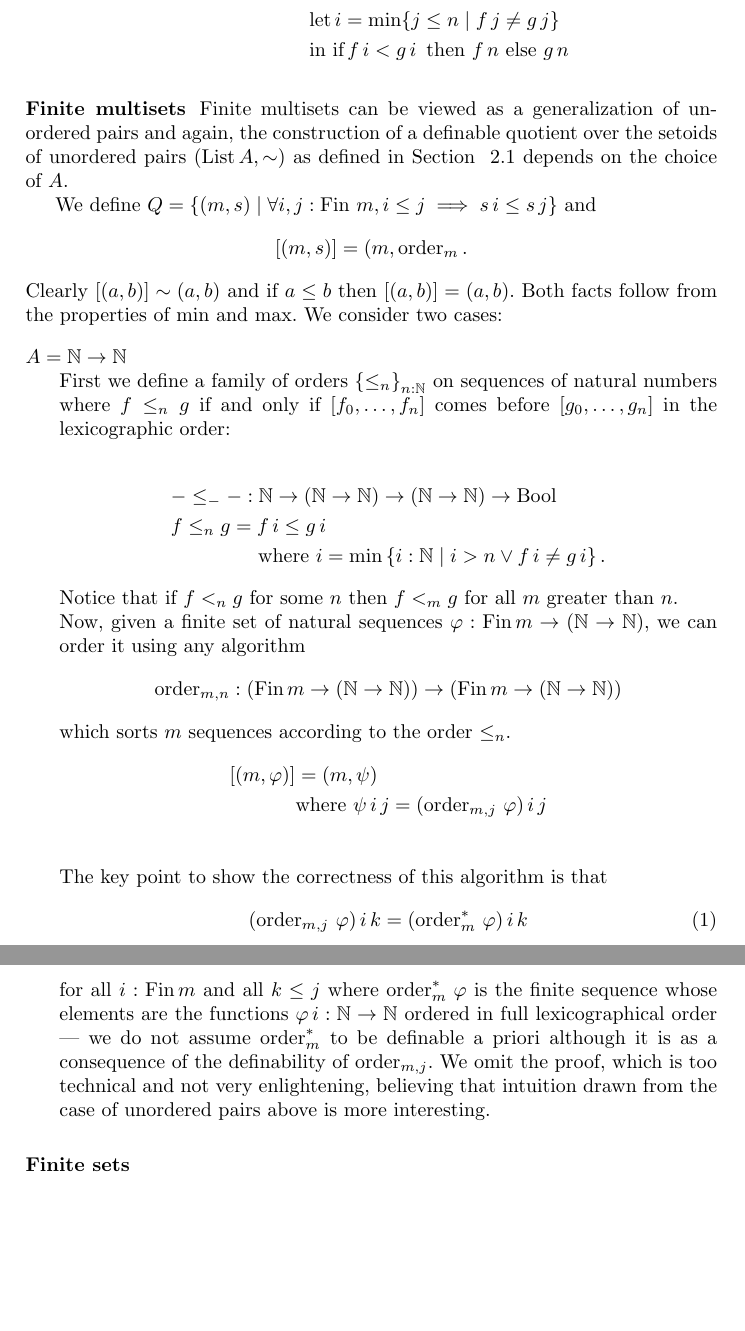
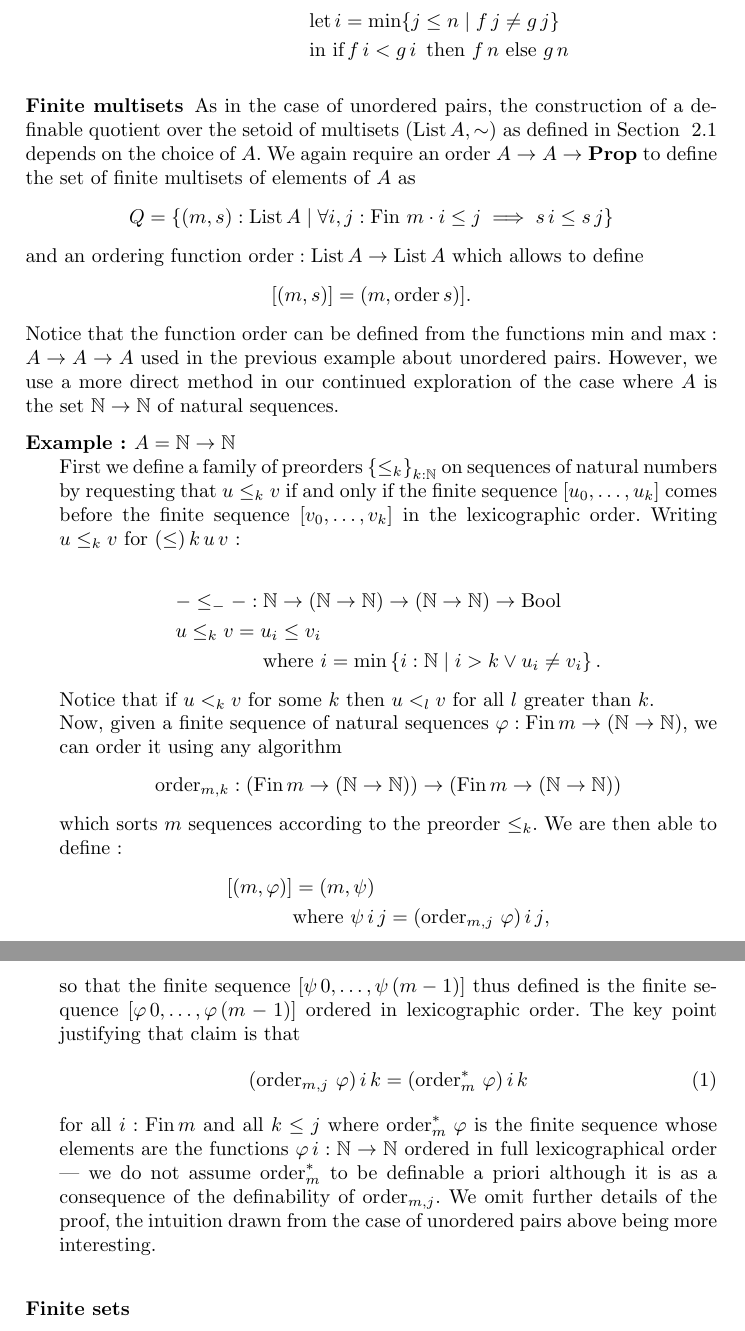
Before and after one commit to zlizta/Definable-quotients, a LaTeX paper (defquotients.tex): two parts of pages 7 and 8 of 10 before the commit and two parts of pages 7 and 8 of 11 after it, joined at a grey line, cut so that both start at the same text, the shorter picture padded with empty space. Compiled offline with pdfLaTeX.

Commit message:
multisets continued (Thomas)

```diff
--- a/defquotients.tex
+++ b/defquotients.tex
@@ -342,40 +346,43 @@ For instance, the operator $\min : (\N \to \N) \to (\N\to\N) \to (\N \to \N)$ ca
 
 \subsubsection*{Finite multisets}
 
-Finite multisets can be viewed as a generalization of unordered pairs and again, the construction of a definable quotient over the setoids of unordered pairs $(\List A,\sim)$ as defined in Section~~\ref{sec:setoids:examples} depends on the choice of $A$.
-
-We define $Q = \set{(m , s) \mid  \forall i,j:\Fin\,m, i\leq j\implies s\,i \leq s\,j}$ and
-\[ [(m,s)] = (m,\order_m.\]
-Clearly $[(a,b)] \sim (a,b)$ and if $a\leq b$ then $[(a,b)]=(a,b)$. Both facts follow from
- the properties of $\min$ and $\max$. We consider two cases:
+As in the case of unordered pairs, the construction of a definable quotient over the setoid of multisets $(\List A,\sim)$ as defined in Section~~\ref{sec:setoids:examples} depends on the choice of $A$.  We again require an order $A\to A \to \Prop$ to define the set of finite multisets of elements of $A$ as
+\[
+Q = \set{(m , s) : \List A\mid  \forall i,j:\Fin\,m \cdot i\leq j\implies s\,i \leq s\,j}
+\]
+and an ordering function $\order: \List A \to \List A$ which allows to define
+\[
+\class{(m,s)] = (m,\order s)}.
+\]
+Notice that the function $\order$ can be defined from the functions $\min$ and $\max : A \to A \to A$ used in the previous example about unordered pairs. However, we use a more direct method in our continued exploration of the case where $A$ is the set $\N\to\N$ of natural sequences.
 
 \begin{description}
-\item[$A=\N\to\N$] \hfill\\
-First we define a family of orders $\set{{\leq_n}}_{n:\N}$
-on sequences of natural numbers where $f\leq_n g$
-if and only if $[f_0,\dots, f_n]$ comes before $[g_0,\dots, g_n]$ in the lexicographic order:
+\item[Example : $A=\N\to\N$] \hfill\\
+First we define a family of preorders $\set{{\leq_k}}_{k:\N}$
+on sequences of natural numbers by requesting that $u\leq_k v$
+if and only if  the finite sequence $[u_0,\dots, u_k]$ comes before the finite sequence $[v_0,\dots, v_k]$ in the lexicographic order. Writing $u \leq_k v $ for (\leq) \,k\,u\,v$ :
 
 
 \begin{align*}
 &{{-}\leq_{-}{-}} : \N\to (\N\to\N) \to (\N\to\N)\to \Bool\\
-&{f\leq_n g} =  f\,i\leq g\,i \\
-&\text{\phantom{$f\leq_n g =$} where }i =\min\set{i:\N\mid i>n\lor f\,i\neq g\,i}.
+&{u\leq_k v} =  u_i\leq v_i \\
+&\text{\phantom{$f\leq_n g =$} where }i =\min\set{i:\N\mid i>k\lor u_i\neq v_i}.
 \end{align*}
-Notice that if $f<_n g$ for some $n$ then $f<_m g$ for all $m$ greater than $n$.
+Notice that if $u<_k v$ for some $k$ then $u<_l v$ for all $l$ greater than $k$.
 
-Now, given a finite set of natural sequences $\varphi:\Fin m\to (\N\to\N)$, we can order it using any algorithm
-\[\order_{m,n} :(\Fin m \to (\N\to\N)) \to (\Fin m \to (\N\to\N))\]
-which sorts $m$ sequences according to the order $\leq_n$.
-\begin{align*}
+Now, given a finite sequence of natural sequences $\varphi:\Fin m\to (\N\to\N)$, we can order it using any algorithm
+\[\order_{m,k} :(\Fin m \to (\N\to\N)) \to (\Fin m \to (\N\to\N))\]
+which sorts $m$ sequences according to the preorder $\leq_k$.
+We are then able to define :\begin{align*}
 \class{(m,\varphi)} &= (m,\psi)\\
-&\text{where $\psi\,i\,j = (\order_{m,j}\,\varphi)\,i\,j$}\\
+&\text{where $\psi\,i\,j = (\order_{m,j}\,\varphi)\,i\,j$,}
 \end{align*}
-The key point to show the correctness of this algorithm is that
+so that the finite sequence  $[\psi\,0,\dots,\psi\,(m-1)]$ thus defined is the finite sequence $[\varphi\,0,\dots,\varphi\,(m-1)]$ ordered in lexicographic order. The key point justifying that claim is that
 \begin{equation}\label{eq:ms:order}
 (\order_{m, j}\,\varphi)\,i\,k=(\order^\ast_{m}\,\varphi)\,i\,k
 \end{equation}
 for all $i:\Fin m$ and all $k\leq j$ where $\order^\ast_m\,\varphi$ is the finite sequence whose elements are the functions $\varphi\,i:\N\to\N$ ordered in full lexicographical order --- we do not assume $\order^\ast_m$ to be definable a priori although it is as a consequence of the definability of $\order_{m,j}$.
-We omit the proof, which is too technical and not very enlightening, believing that intuition drawn from the case of unordered pairs above is more interesting.
+We omit further details of the proof,  the intuition drawn from the case of unordered pairs above being more interesting.
 
 %Suppose that Equation~\ref{eq:ms:order} is not correct. Take $i_0$ to be the smallest $i$ for which it fails for some $j$ and $k$. Then take $k_0$ to be the smallest $k$ for which $(\order_{m, j}\,\varphi)\,i_0\,k\neq(\order^\ast_{m}\,\varphi)\,i_0\,k$.
 \end{description}
```
Also changed, not shown: defquotients.tex (11 more changed lines).
